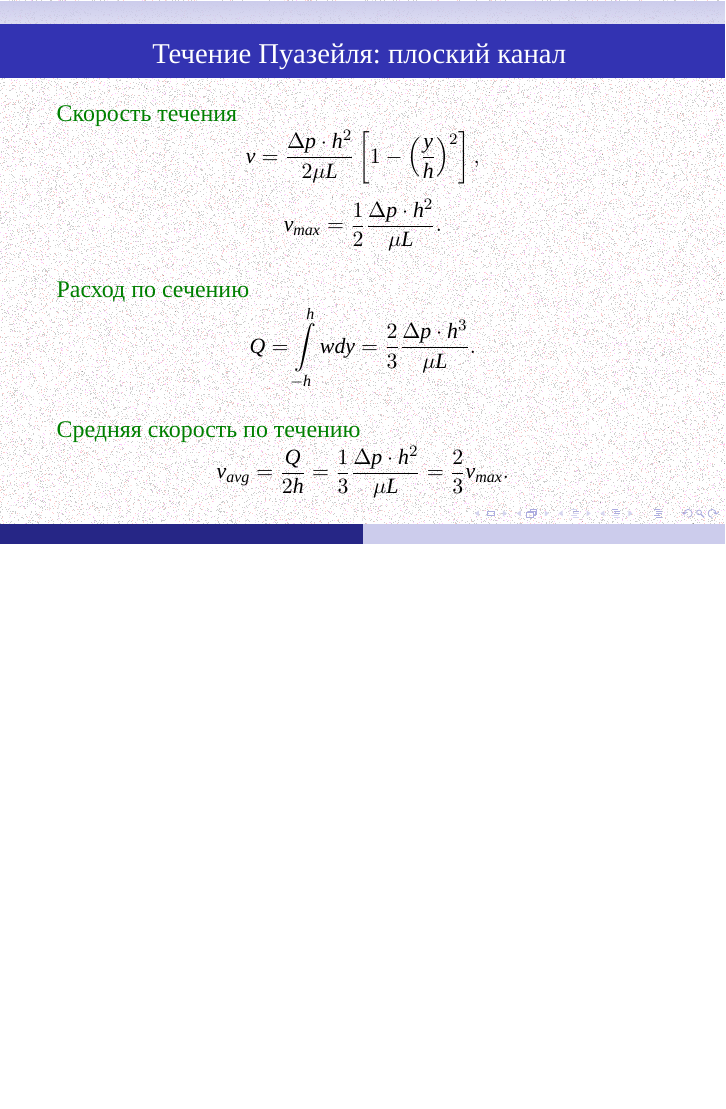
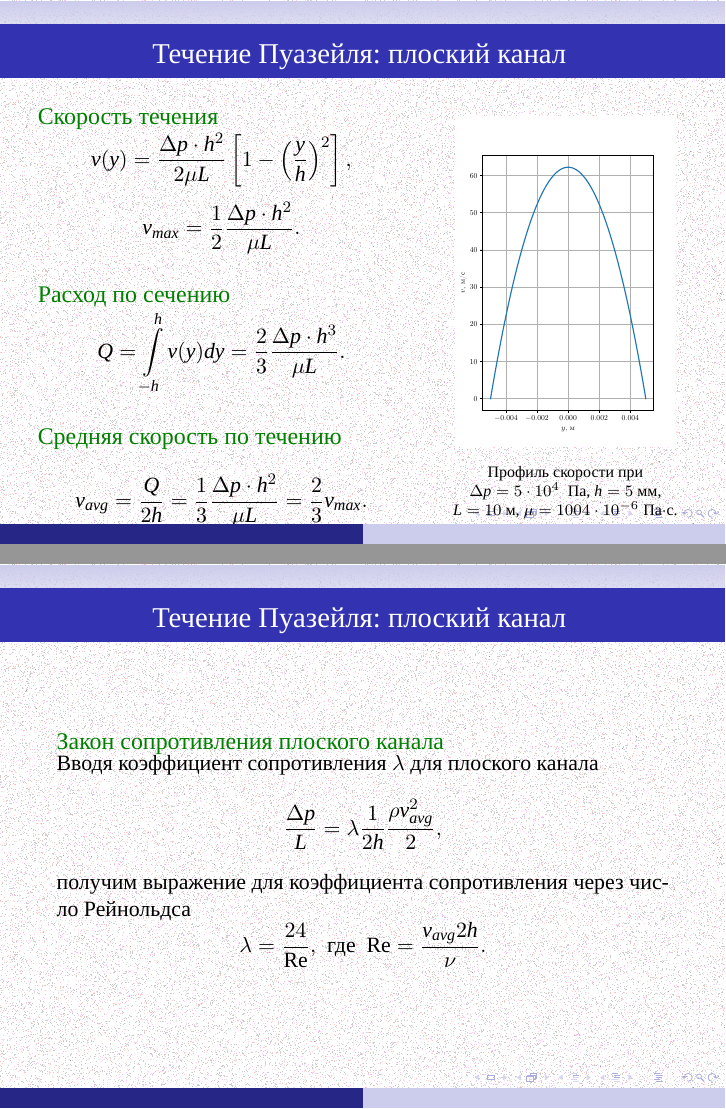
Before and after one commit to the-mozart/tagd, LaTeX slides (lecture_16/tex/lecture_16.tex): page 23 of 24 before the commit and pages 23 and 24 of 27 after it, the two joined at a grey line, the shorter picture padded with empty space. Compiled offline with XeLaTeX; a missing font is replaced by an installed copy or a similar font.

Commit message:
Изменения в Лекции 16

```diff
--- a/lecture_16/tex/lecture_16.tex
+++ b/lecture_16/tex/lecture_16.tex
@@ -612,11 +612,12 @@
 
 \frame{
 	\frametitle{Течение Пуазейля: плоский канал }
-
+	\begin{columns}
+		\begin{column}{0.6\textwidth}
 			\begin{exampleblock}{Скорость течения}
 				\parbox{\textwidth}{
 					\[
-		v = \frac{\Delta p \cdot h^2}{2\mu L}
+					v(y) = \frac{\Delta p \cdot h^2}{2\mu L}
 					\left[
 					1 - \left(\frac{y}{h}\right)^2
 					\right],
@@ -630,7 +631,7 @@
 			\begin{exampleblock}{Расход по сечению}
 				\parbox{\textwidth}{
 					\[
-				Q = \int\limits_{-h}^h w dy = \frac{2}{3} \frac{\Delta p\cdot h^3}{\mu L}.
+					Q = \int\limits_{-h}^h v(y) dy = \frac{2}{3} \frac{\Delta p\cdot h^3}{\mu L}.
 					\]
 				}
 			\end{exampleblock}
@@ -644,7 +645,36 @@
 
 				}
 			\end{exampleblock}
+		\end{column}
+		\begin{column}{0.4\textwidth}
+			\centering\scriptsize
+			\includegraphics[width=0.9\linewidth]{../img/Poiseuille_flat.pdf}\\
+
+			\medskip
+			Профиль скорости при
+			$\Delta p = 5 \cdot 10^4$~ Па, $h=5$~мм, $L=10$~м, $\mu=1004 \cdot 10^{-6}$~Па$\cdot$с.
+
+
+		\end{column}
+	\end{columns}
+
 
 
 }
 
+\frame{
+	\frametitle{Течение Пуазейля: плоский канал }
+
+	\begin{exampleblock}{Закон сопротивления плоского канала}
+		\parbox{\textwidth}{
+			Вводя коэффициент сопротивления $\lambda$ для плоского канала
+			\[
+			\frac{\Delta p}{L} = \lambda \frac{1}{2h} \frac{\rho v_{avg}^2}{2},
+			\]
+			получим выражение для коэффициента сопротивления через число Рейнольдса
+			\[
+			\lambda = \frac{24}{\Re}, \,\, \text{где}\,\,
+			\Re = \frac{v_{avg} 2h}{\nu}.
+			\]
+		}
+	\end{exampleblock}
@@ -650,0 +727,2 @@
+			Профиль скорости при
+			$\Delta p = 5 \cdot 10^4$~ Па, $a=5$~мм, $b=5$~мм, $L=10$~м, $\mu=1004 \cdot 10^{-6}$~Па$\cdot$с.
@@ -650,0 +745 @@
+			получим выражение для коэффициента сопротивления через число Рейнольдса
```
Also changed, not shown: lecture_16/img/Poiseuille_flat.pdf (added), lecture_16/img/Poiseuille_flat.png (added), lecture_16/tex/lecture_16.pdf, lecture_16/tex/lecture_16.tex (70 more changed lines), 1 other file. Lines whose indentation alone changed are shown as unchanged.
